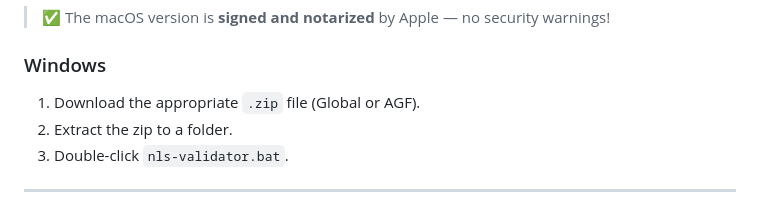
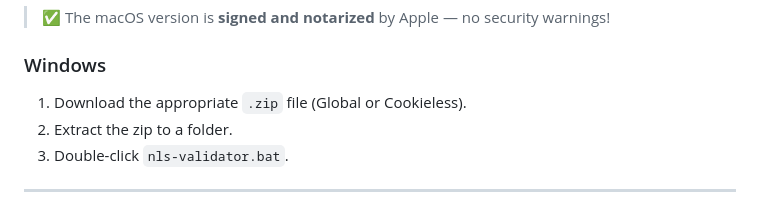
Before and after one commit to NielsenDigitalSDK/sdk-diagnostic-tool, a Markdown page: README.md, the part around the change. Rendered like a GitHub page.

```diff
--- a/README.md
+++ b/README.md
@@ -37,7 +37,7 @@ Nielsen SDK Integration and Validation Tool for client developers.
 
 ### Windows
 
-1. Download the appropriate `.zip` file (Global or AGF).
+1. Download the appropriate `.zip` file (Global or Cookieless).
 2. Extract the zip to a folder.
 3. Double-click `nls-validator.bat`.
 
```
